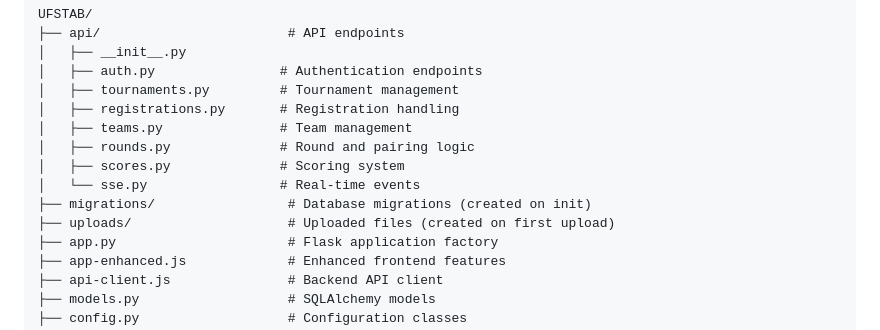
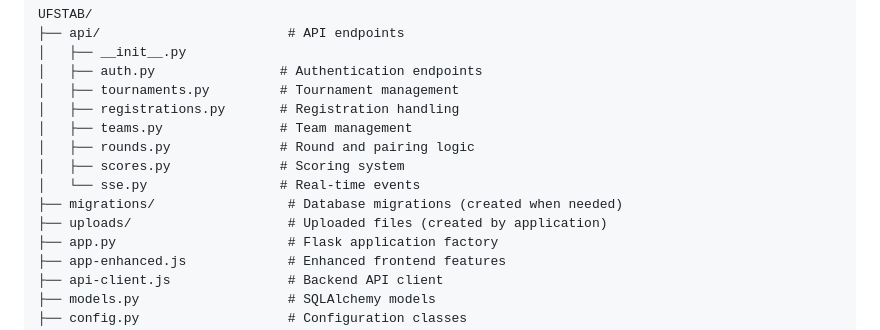
Before and after one commit to zayaanamohammedstu-prog/UFSTAB, a Markdown page: README.md, the part around the change. GitHub-like rendering.

Commit message:
Improve descriptions for migrations and uploads directories
Co-authored-by: zayaanamohammedstu-prog <239348600+zayaanamohammedstu-prog@users.noreply.github.com>

```diff
--- a/README.md
+++ b/README.md
@@ -472,8 +472,8 @@ UFSTAB/
 │   ├── rounds.py              # Round and pairing logic
 │   ├── scores.py              # Scoring system
 │   └── sse.py                 # Real-time events
-├── migrations/                 # Database migrations (created on init)
-├── uploads/                    # Uploaded files (created on first upload)
+├── migrations/                 # Database migrations (created when needed)
+├── uploads/                    # Uploaded files (created by application)
 ├── app.py                      # Flask application factory
 ├── app-enhanced.js             # Enhanced frontend features
 ├── api-client.js               # Backend API client
```
